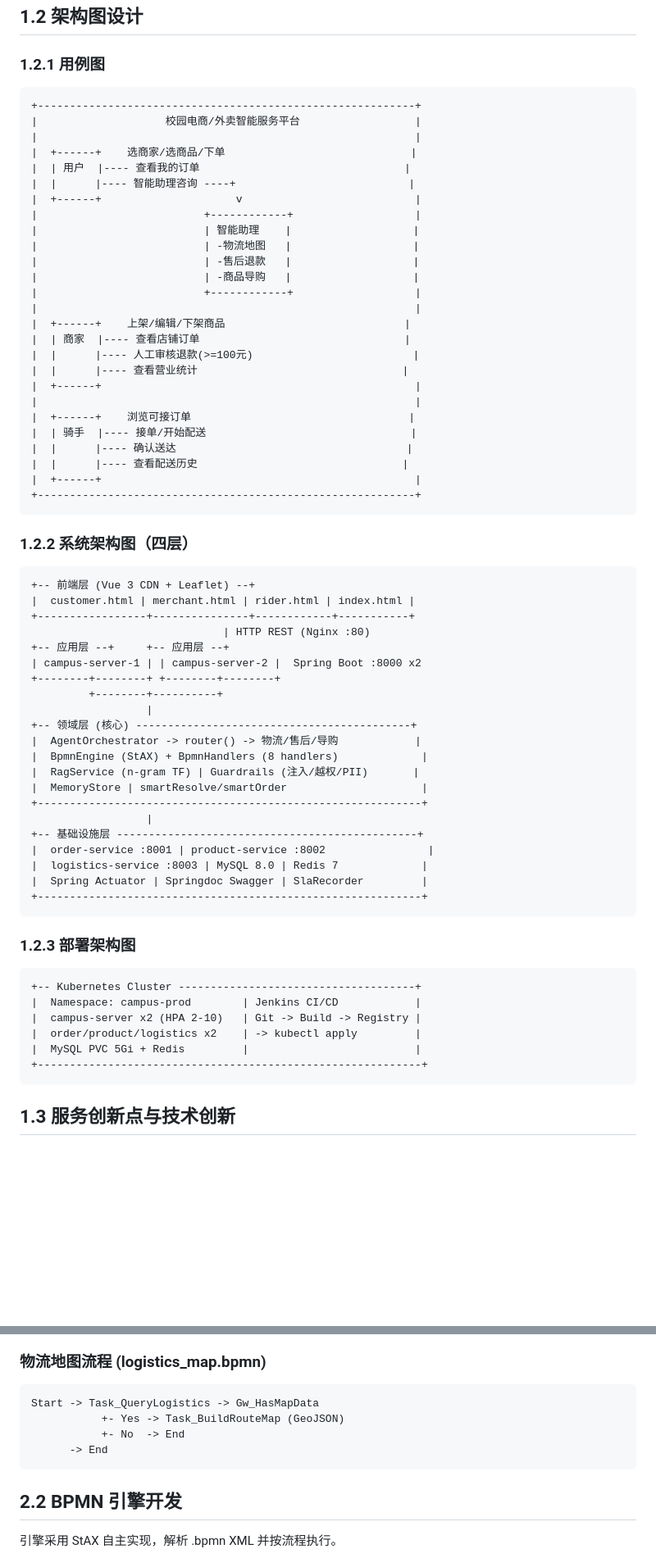
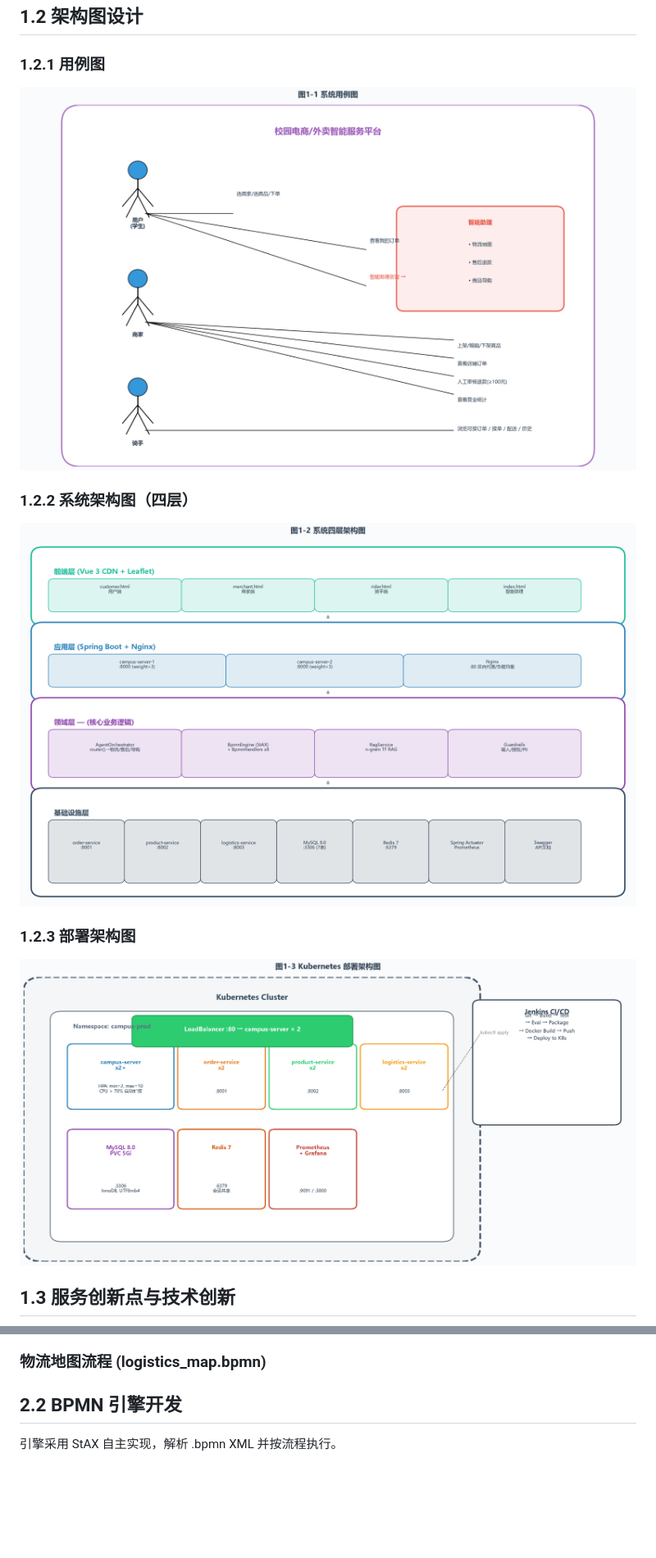
Before and after one commit to 2023111998/agentproject, a Markdown page: 课程报告.md, 2 parts joined by grey strips. Shown at 82% size. GitHub-like rendering; pictures changed too: screenshots/architecture-diagram.png (added), screenshots/deployment-diagram.png (added), screenshots/usecase-diagram.png (added); blank space fills up the shorter version.

````diff
--- a/课程报告.md
+++ b/课程报告.md
@@ -47,70 +47,14 @@
 
 ### 1.2.1 用例图
 
-```
-+-----------------------------------------------------------+
-|                    校园电商/外卖智能服务平台                  |
-|                                                           |
-|  +------+    选商家/选商品/下单                             |
-|  | 用户  |---- 查看我的订单                                |
-|  |      |---- 智能助理咨询 ----+                           |
-|  +------+                     v                           |
-|                          +------------+                   |
-|                          | 智能助理    |                   |
-|                          | -物流地图   |                   |
-|                          | -售后退款   |                   |
-|                          | -商品导购   |                   |
-|                          +------------+                   |
-|                                                           |
-|  +------+    上架/编辑/下架商品                            |
-|  | 商家  |---- 查看店铺订单                                |
-|  |      |---- 人工审核退款(>=100元)                         |
-|  |      |---- 查看营业统计                                |
-|  +------+                                                 |
-|                                                           |
-|  +------+    浏览可接订单                                  |
-|  | 骑手  |---- 接单/开始配送                                |
-|  |      |---- 确认送达                                    |
-|  |      |---- 查看配送历史                                |
-|  +------+                                                 |
-+-----------------------------------------------------------+
-```
+![图1-1 系统用例图](screenshots/usecase-diagram.png)
 
 ### 1.2.2 系统架构图（四层）
 
-```
-+-- 前端层 (Vue 3 CDN + Leaflet) --+
-|  customer.html | merchant.html | rider.html | index.html |
-+-----------------+---------------+------------+-----------+
-                              | HTTP REST (Nginx :80)
-+-- 应用层 --+     +-- 应用层 --+
-| campus-server-1 | | campus-server-2 |  Spring Boot :8000 x2
-+--------+--------+ +--------+--------+
-         +--------+----------+
-                  |
-+-- 领域层 (核心) -------------------------------------------+
-|  AgentOrchestrator -> router() -> 物流/售后/导购            |
-|  BpmnEngine (StAX) + BpmnHandlers (8 handlers)             |
-|  RagService (n-gram TF) | Guardrails (注入/越权/PII)       |
-|  MemoryStore | smartResolve/smartOrder                     |
-+------------------------------------------------------------+
-                  |
-+-- 基础设施层 -----------------------------------------------+
-|  order-service :8001 | product-service :8002                |
-|  logistics-service :8003 | MySQL 8.0 | Redis 7             |
-|  Spring Actuator | Springdoc Swagger | SlaRecorder         |
-+------------------------------------------------------------+
-```
+![图1-2 系统四层架构图](screenshots/architecture-diagram.png)
 
 ### 1.2.3 部署架构图
 
-```
-+-- Kubernetes Cluster -------------------------------------+
-|  Namespace: campus-prod        | Jenkins CI/CD            |
-|  campus-server x2 (HPA 2-10)   | Git -> Build -> Registry |
-|  order/product/logistics x2    | -> kubectl apply         |
-|  MySQL PVC 5Gi + Redis         |                          |
-+------------------------------------------------------------+
-```
+![图1-3 Kubernetes 部署架构图](screenshots/deployment-diagram.png)
 
 ## 1.3 服务创新点与技术创新
@@ -165,13 +113,6 @@ Start -> Task_QueryOrder (Feign 查订单)
 - BR4: 商品类原因 -> 匹配商品质量与退款政策
 
 ### 物流地图流程 (logistics_map.bpmn)
-
-```
-Start -> Task_QueryLogistics -> Gw_HasMapData
-           +- Yes -> Task_BuildRouteMap (GeoJSON)
-           +- No  -> End
-      -> End
-```
 
 ## 2.2 BPMN 引擎开发
 
````
Also changed, not shown: other parts of 课程报告.md (+5 -3 lines), screenshots/README.md (+31 -23 lines), screenshots/bpmn-diagram.png (added), screenshots/jenkins-pipeline-diagram.png (added), screenshots/soa-architecture.png (added), 1 other file.
